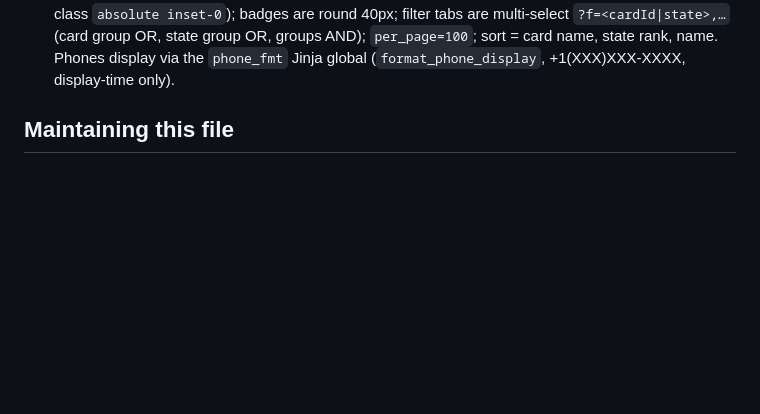
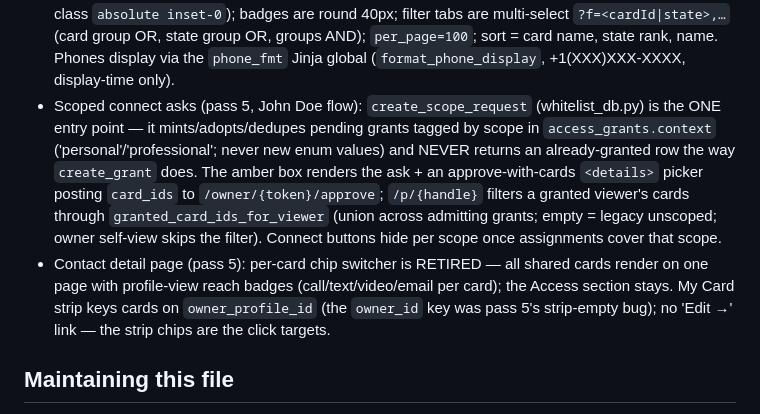
Before and after one commit to jasonlnheath/relmgr, a Markdown page: AGENTS.md, the part around the change. GitHub-like rendering; blank space fills up the shorter version.

Commit message:
AGENTS.md: pass 5 package A notes (scoped connect asks, retired contact-detail chips, strip key fix)

```diff
--- a/AGENTS.md
+++ b/AGENTS.md
@@ -27,6 +27,8 @@ This file is the project's committed home for project-intrinsic agent knowledge:
 - Phone labels (pass 2): `profile_fields.label` ('mobile'/'home'/'work'/custom text) via `ensure_profile_field_labels`; editor selects + custom input (`phone_label_select` macro); display via `label_display` (exposed as a Jinja global in `_make_jinja`).
 - Direct-DB test writes need the columns/tables the app boot creates: run `TestClient(create_app(db))` BEFORE writing `quarter_status` etc. (boot runs `ensure_whitelist_schema`), and `store.init_db(db)` before touching `contacts`. `search_new_connections` degrades to [] when the contacts table is absent. `create_app` records its db path on `app.state.relmgr_db_path` (tests recover it for data-layer calls).
 - Contact-list rows are per-CARD, carry NO email sub-line, and are one click target (overlay anchor, class `absolute inset-0`); badges are round 40px; filter tabs are multi-select `?f=<cardId|state>,…` (card group OR, state group OR, groups AND); `per_page=100`; sort = card name, state rank, name. Phones display via the `phone_fmt` Jinja global (`format_phone_display`, +1(XXX)XXX-XXXX, display-time only).
+- Scoped connect asks (pass 5, John Doe flow): `create_scope_request` (whitelist_db.py) is the ONE entry point — it mints/adopts/dedupes pending grants tagged by scope in `access_grants.context` ('personal'/'professional'; never new enum values) and NEVER returns an already-granted row the way `create_grant` does. The amber box renders the ask + an approve-with-cards `<details>` picker posting `card_ids` to `/owner/{token}/approve`; `/p/{handle}` filters a granted viewer's cards through `granted_card_ids_for_viewer` (union across admitting grants; empty = legacy unscoped; owner self-view skips the filter). Connect buttons hide per scope once assignments cover that scope.
+- Contact detail page (pass 5): per-card chip switcher is RETIRED — all shared cards render on one page with profile-view reach badges (call/text/video/email per card); the Access section stays. My Card strip keys cards on `owner_profile_id` (the `owner_id` key was pass 5's strip-empty bug); no 'Edit →' link — the strip chips are the click targets.
 
 ## Maintaining this file
 
```
